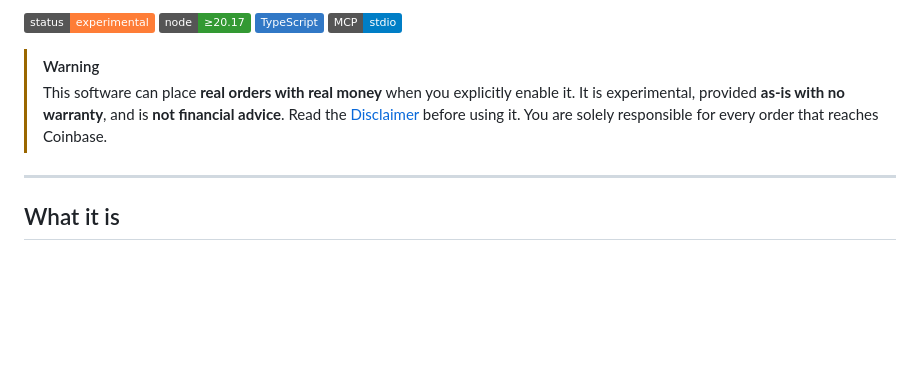
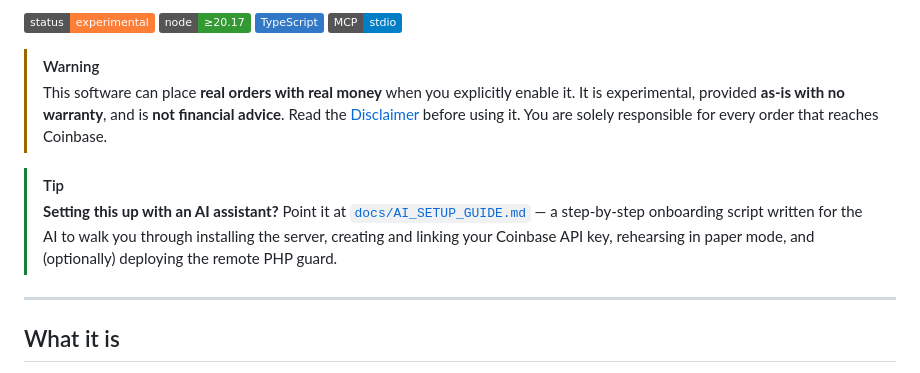
Before and after one commit to leochiron/coinbase-advanced-mcp, a Markdown page: README.md, the part around the change. Drawn GitHub-style; badges without logos; blank space fills up the shorter version.

```diff
--- a/README.md
+++ b/README.md
@@ -9,6 +9,9 @@
 
 > [!WARNING]
 > This software can place **real orders with real money** when you explicitly enable it. It is experimental, provided **as-is with no warranty**, and is **not financial advice**. Read the [Disclaimer](#disclaimer) before using it. You are solely responsible for every order that reaches Coinbase.
+
+> [!TIP]
+> **Setting this up with an AI assistant?** Point it at [`docs/AI_SETUP_GUIDE.md`](docs/AI_SETUP_GUIDE.md) — a step-by-step onboarding script written for the AI to walk you through installing the server, creating and linking your Coinbase API key, rehearsing in paper mode, and (optionally) deploying the remote PHP guard.
 
 ---
 
```
Also changed, not shown: AGENTS.md (+2 -0 lines), docs/AI_SETUP_GUIDE.md (added, +249 -0 lines).
